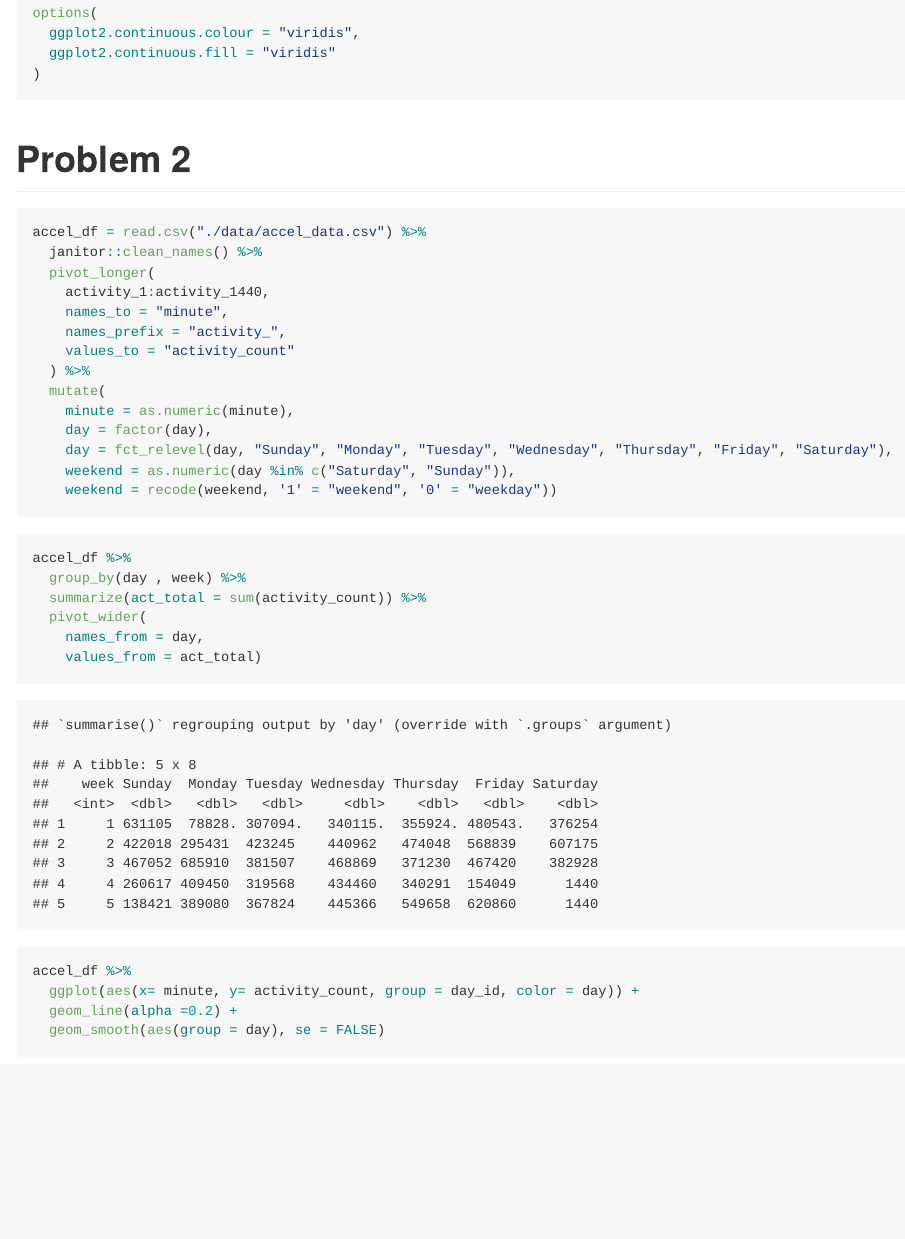
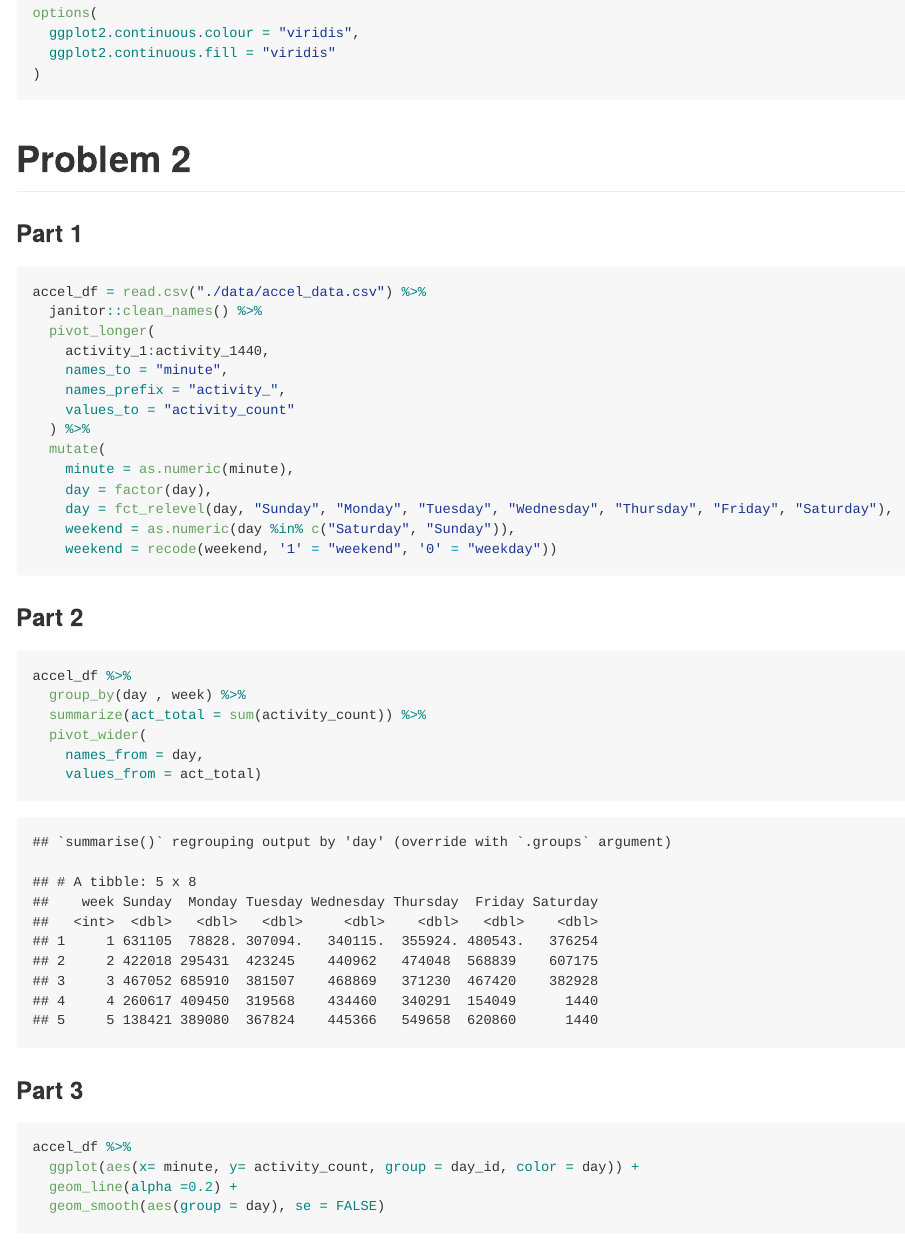
Before and after one commit to chonieny/DataScience_hw3, an R Markdown document (p8105_hw3_nc2894.Rmd): the page in a window 1100 px wide, from 730 px down. The pictures show the output file p8105_hw3_nc2894.md that the author committed with the source, drawn offline in the style of GitHub.

Commit message:
problem 2, 3 - organize rmd file

````diff
--- a/p8105_hw3_nc2894.Rmd
+++ b/p8105_hw3_nc2894.Rmd
@@ -26,9 +26,10 @@ options(
 ```
 
 
-
 # Problem 2
 
+
+### Part 1
 ```{r}
 accel_df = read.csv("./data/accel_data.csv") %>%
   janitor::clean_names() %>%
@@ -47,6 +48,8 @@ accel_df = read.csv("./data/accel_data.csv") %>%
 
 ```
 
+
+### Part 2
 ```{r}
 accel_df %>%
   group_by(day , week) %>%
@@ -57,6 +60,8 @@ accel_df %>%
 
 ```
 
+
+### Part 3
 ```{r}
 accel_df %>%
   ggplot(aes(x= minute, y= activity_count, group = day_id, color = day)) +
````
Also changed, not shown: p8105_hw3_nc2894.md, p8105_hw3_nc2894.Rmd (7 more changed lines).
